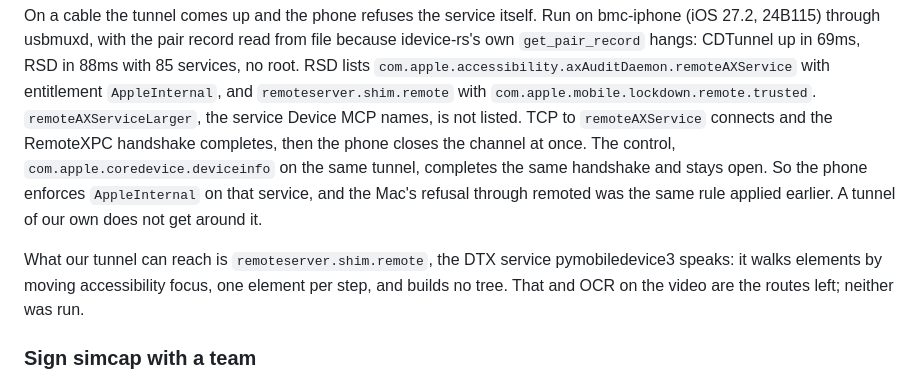
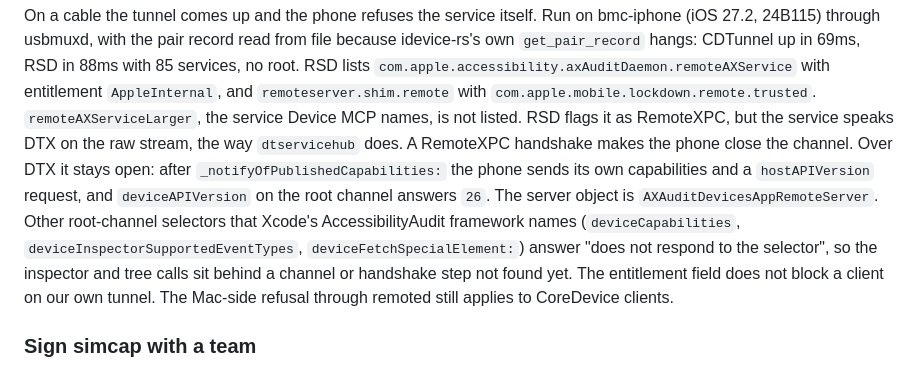
Before and after one commit to bmcreations/loupe, a Markdown page: docs/ios.md, the part around the change. Drawn GitHub-style.

Commit message:
docs(ios): remoteAXService answers over DTX on our own tunnel
The previous commit read the phone closing the channel as the AppleInternal
entitlement being enforced. The close came from speaking RemoteXPC to a DTX
service. Over DTX the phone stays connected, asks for hostAPIVersion, and
answers deviceAPIVersion with 26. Other selectors Xcode names are not on the
root channel; where the tree calls live is still open.

```diff
--- a/docs/ios.md
+++ b/docs/ios.md
@@ -258,17 +258,18 @@ in 69ms, RSD in 88ms with 85 services, no root. RSD lists
 `com.apple.accessibility.axAuditDaemon.remoteAXService` with entitlement
 `AppleInternal`, and `remoteserver.shim.remote` with
 `com.apple.mobile.lockdown.remote.trusted`. `remoteAXServiceLarger`, the
-service Device MCP names, is not listed. TCP to `remoteAXService` connects
-and the RemoteXPC handshake completes, then the phone closes the channel at
-once. The control, `com.apple.coredevice.deviceinfo` on the same tunnel,
-completes the same handshake and stays open. So the phone enforces
-`AppleInternal` on that service, and the Mac's refusal through remoted was
-the same rule applied earlier. A tunnel of our own does not get around it.
-
-What our tunnel can reach is `remoteserver.shim.remote`, the DTX service
-pymobiledevice3 speaks: it walks elements by moving accessibility focus, one
-element per step, and builds no tree. That and OCR on the video are the
-routes left; neither was run.
+service Device MCP names, is not listed. RSD flags it as RemoteXPC, but the service speaks DTX on the raw stream, the
+way `dtservicehub` does. A RemoteXPC handshake makes the phone close the
+channel. Over DTX it stays open: after `_notifyOfPublishedCapabilities:`
+the phone sends its own capabilities and a `hostAPIVersion` request, and
+`deviceAPIVersion` on the root channel answers `26`. The server object is
+`AXAuditDevicesAppRemoteServer`. Other root-channel selectors that Xcode's
+AccessibilityAudit framework names (`deviceCapabilities`,
+`deviceInspectorSupportedEventTypes`, `deviceFetchSpecialElement:`) answer
+"does not respond to the selector", so the inspector and tree calls sit
+behind a channel or handshake step not found yet. The entitlement field does
+not block a client on our own tunnel. The Mac-side refusal through remoted
+still applies to CoreDevice clients.
 
 ### Sign simcap with a team
 
```
